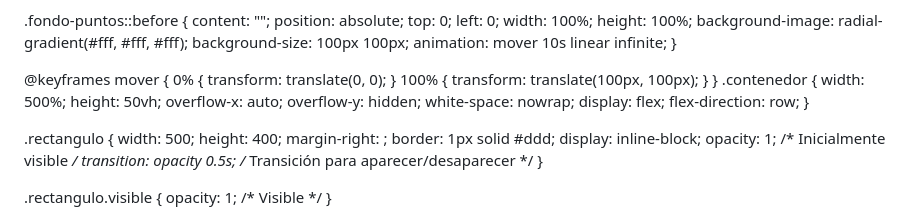
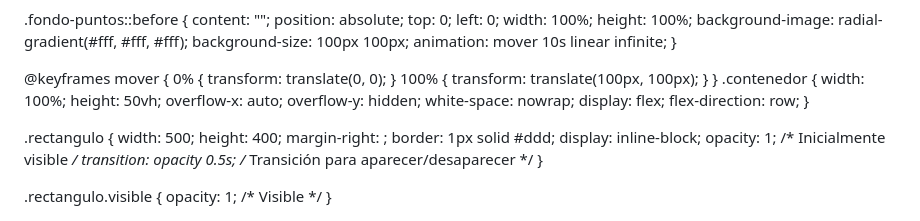
Before and after one commit to IYGD02/IYGD, a Markdown page: README.md, the part around the change. GitHub-like rendering.

Commit message:
Actualizar README.md

```diff
--- a/README.md
+++ b/README.md
@@ -252,7 +252,7 @@ h1 {
   }
 }
 .contenedor {
-  width: 500%;
+  width: 100%;
   height: 50vh;
   overflow-x: auto;
   overflow-y: hidden;
```
